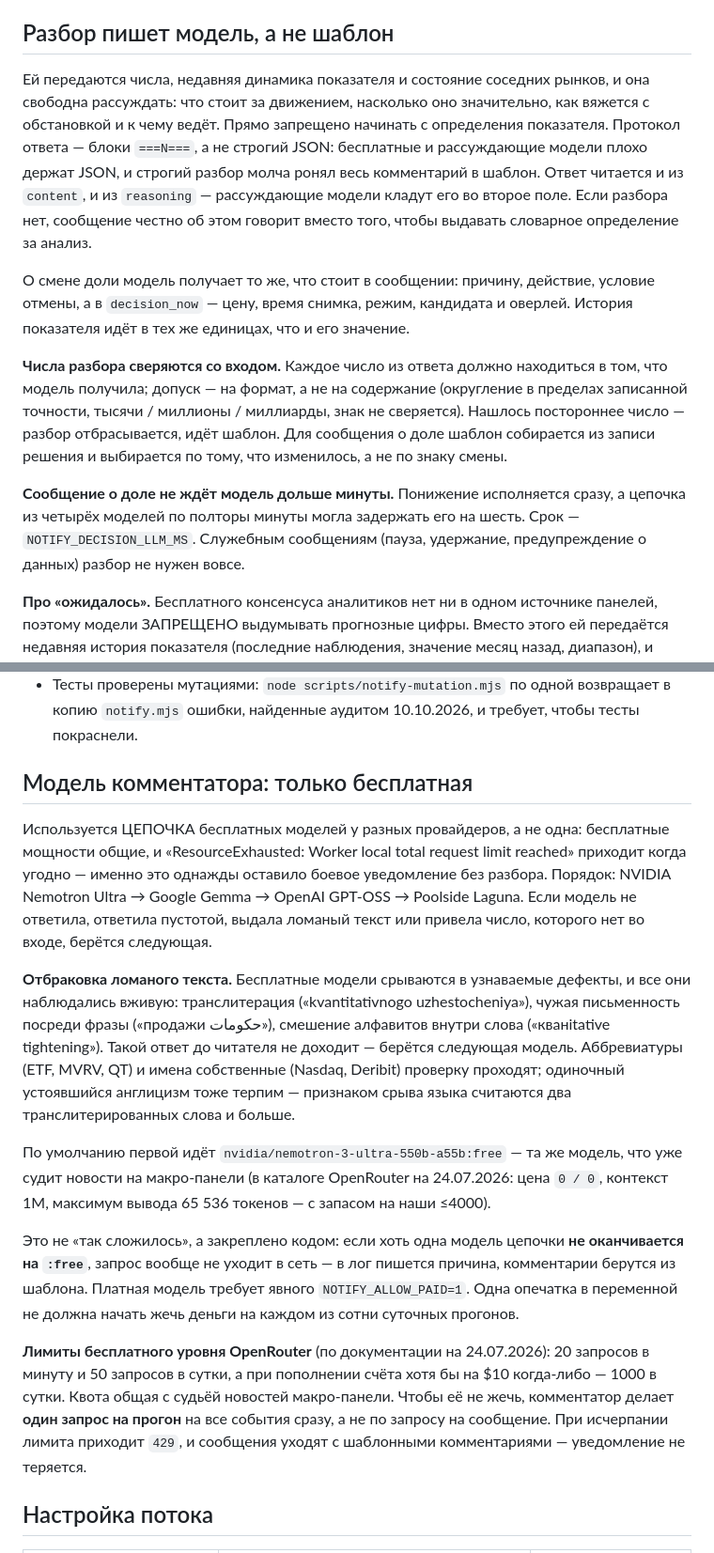
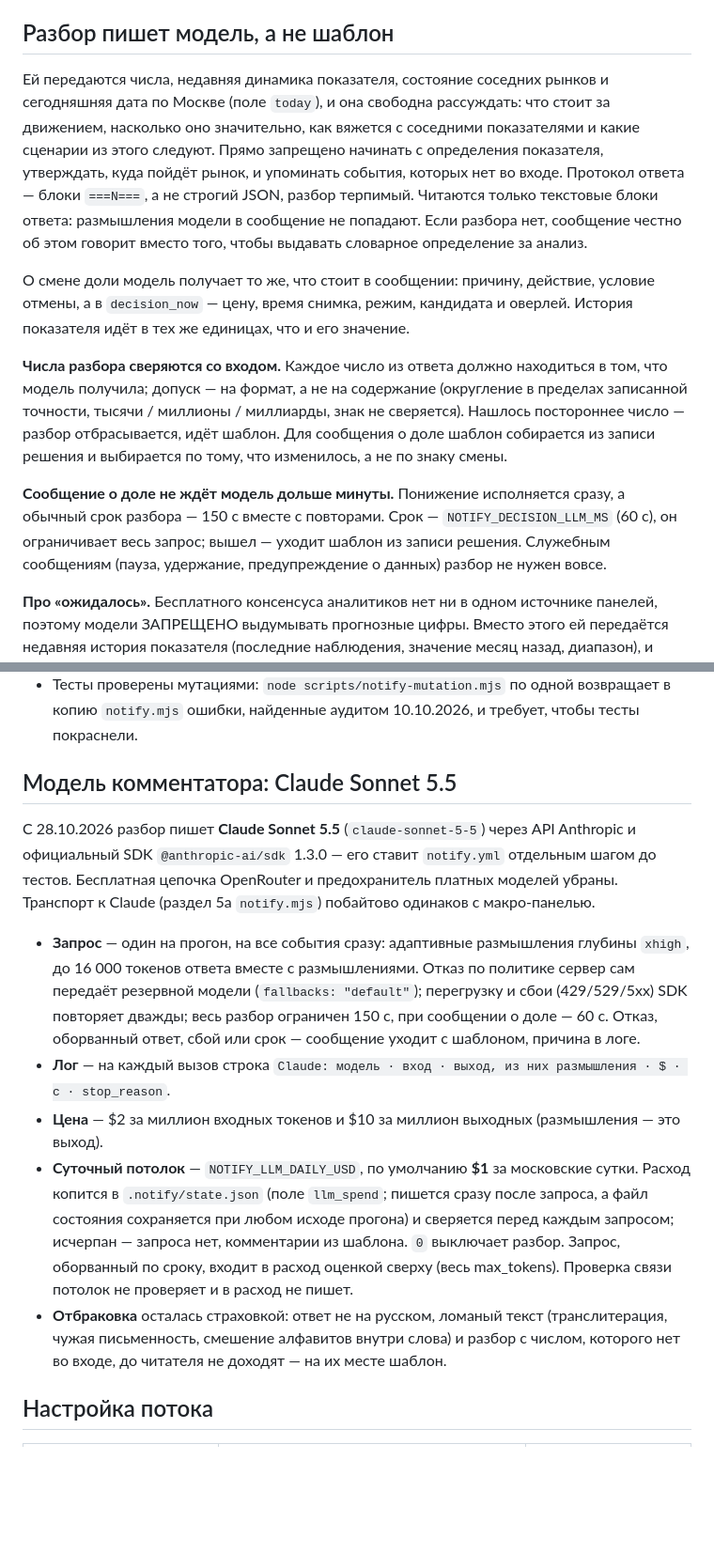
Before and after one commit to ML371KL/temp-zero-inode-838, a Markdown page: УВЕДОМЛЕНИЯ.md, 2 parts joined by grey strips. Shown at 94% size. GitHub-like rendering; blank space fills up the shorter version.

Commit message:
УВЕДОМЛЕНИЯ.md: комментатор на Claude Sonnet 5.5
Модель, провайдер и SDK, форма запроса, лог, цена, суточный потолок NOTIFY_LLM_DAILY_USD
(1 $, поле llm_spend), срок для сообщения о доле, переменные; раздел про бесплатную цепочку
OpenRouter заменён.

Co-Authored-By: Claude Opus 5.5 <noreply@anthropic.com>

```diff
--- a/УВЕДОМЛЕНИЯ.md
+++ b/УВЕДОМЛЕНИЯ.md
@@ -210,13 +210,13 @@ BTC 69 116 $ · 19.08 20:53 UTC
 
 ## Разбор пишет модель, а не шаблон
 
-Ей передаются числа, недавняя динамика показателя и состояние соседних рынков, и она свободна
-рассуждать: что стоит за движением, насколько оно значительно, как вяжется с обстановкой и к чему
-ведёт. Прямо запрещено начинать с определения показателя. Протокол ответа — блоки `===N===`, а не
-строгий JSON: бесплатные и рассуждающие модели плохо держат JSON, и строгий разбор молча ронял
-весь комментарий в шаблон. Ответ читается и из `content`, и из `reasoning` — рассуждающие модели
-кладут его во второе поле. Если разбора нет, сообщение честно об этом говорит вместо того, чтобы
-выдавать словарное определение за анализ.
+Ей передаются числа, недавняя динамика показателя, состояние соседних рынков и сегодняшняя дата
+по Москве (поле `today`), и она свободна рассуждать: что стоит за движением, насколько оно
+значительно, как вяжется с соседними показателями и какие сценарии из этого следуют. Прямо
+запрещено начинать с определения показателя, утверждать, куда пойдёт рынок, и упоминать события,
+которых нет во входе. Протокол ответа — блоки `===N===`, а не строгий JSON, разбор терпимый.
+Читаются только текстовые блоки ответа: размышления модели в сообщение не попадают. Если разбора
+нет, сообщение честно об этом говорит вместо того, чтобы выдавать словарное определение за анализ.
 
 О смене доли модель получает то же, что стоит в сообщении: причину, действие, условие отмены, а в
 `decision_now` — цену, время снимка, режим, кандидата и оверлей. История показателя идёт в тех же
@@ -228,9 +228,10 @@ BTC 69 116 $ · 19.08 20:53 UTC
 отбрасывается, идёт шаблон. Для сообщения о доле шаблон собирается из записи решения и выбирается
 по тому, что изменилось, а не по знаку смены.
 
-**Сообщение о доле не ждёт модель дольше минуты.** Понижение исполняется сразу, а цепочка из
-четырёх моделей по полторы минуты могла задержать его на шесть. Срок — `NOTIFY_DECISION_LLM_MS`.
-Служебным сообщениям (пауза, удержание, предупреждение о данных) разбор не нужен вовсе.
+**Сообщение о доле не ждёт модель дольше минуты.** Понижение исполняется сразу, а обычный срок
+разбора — 150 с вместе с повторами. Срок — `NOTIFY_DECISION_LLM_MS` (60 с), он ограничивает весь
+запрос; вышел — уходит шаблон из записи решения. Служебным сообщениям (пауза, удержание,
+предупреждение о данных) разбор не нужен вовсе.
 
 **Про «ожидалось».** Бесплатного консенсуса аналитиков нет ни в одном источнике панелей, поэтому
 модели ЗАПРЕЩЕНО выдумывать прогнозные цифры. Вместо этого ей передаётся недавняя история
@@ -308,35 +311,28 @@ BTC 69 116 $ · 19.08 20:53 UTC
 - Тесты проверены мутациями: `node scripts/notify-mutation.mjs` по одной возвращает в копию
   `notify.mjs` ошибки, найденные аудитом 10.10.2026, и требует, чтобы тесты покраснели.
 
-## Модель комментатора: только бесплатная
+## Модель комментатора: Claude Sonnet 5.5
 
-Используется ЦЕПОЧКА бесплатных моделей у разных провайдеров, а не одна: бесплатные мощности
-общие, и «ResourceExhausted: Worker local total request limit reached» приходит когда угодно —
-именно это однажды оставило боевое уведомление без разбора. Порядок: NVIDIA Nemotron Ultra →
-Google Gemma → OpenAI GPT-OSS → Poolside Laguna. Если модель не ответила, ответила пустотой,
-выдала ломаный текст или привела число, которого нет во входе, берётся следующая.
+С 28.10.2026 разбор пишет **Claude Sonnet 5.5** (`claude-sonnet-5-5`) через API Anthropic и
+официальный SDK `@anthropic-ai/sdk` 1.3.0 — его ставит `notify.yml` отдельным шагом до тестов.
+Бесплатная цепочка OpenRouter и предохранитель платных моделей убраны. Транспорт к Claude
+(раздел 5а `notify.mjs`) побайтово одинаков с макро-панелью.
 
-**Отбраковка ломаного текста.** Бесплатные модели срываются в узнаваемые дефекты, и все они
-наблюдались вживую: транслитерация («kvantitativnogo uzhestocheniya»), чужая письменность посреди
-фразы («продажи حكومات»), смешение алфавитов внутри слова («кванitative tightening»). Такой ответ
-до читателя не доходит — берётся следующая модель. Аббревиатуры (ETF, MVRV, QT) и имена
-собственные (Nasdaq, Deribit) проверку проходят; одиночный устоявшийся англицизм тоже терпим —
-признаком срыва языка считаются два транслитерированных слова и больше.
-
-По умолчанию первой идёт `nvidia/nemotron-3-ultra-550b-a55b:free` — та же модель, что уже судит
-новости на макро-панели (в каталоге OpenRouter на 24.07.2026: цена `0 / 0`, контекст 1M, максимум
-вывода 65 536 токенов — с запасом на наши ≤4000).
-
-Это не «так сложилось», а закреплено кодом: если хоть одна модель цепочки **не оканчивается на
-`:free`**, запрос вообще не уходит в сеть — в лог пишется причина, комментарии
-берутся из шаблона. Платная модель требует явного `NOTIFY_ALLOW_PAID=1`. Одна опечатка в переменной
-не должна начать жечь деньги на каждом из сотни суточных прогонов.
-
-**Лимиты бесплатного уровня OpenRouter** (по документации на 24.07.2026): 20 запросов в минуту и
-50 запросов в сутки, а при пополнении счёта хотя бы на $10 когда-либо — 1000 в сутки. Квота общая
-с судьёй новостей макро-панели. Чтобы её не жечь, комментатор делает **один запрос на прогон** на
-все события сразу, а не по запросу на сообщение. При исчерпании лимита приходит `429`, и сообщения
-уходят с шаблонными комментариями — уведомление не теряется.
+- **Запрос** — один на прогон, на все события сразу: адаптивные размышления глубины `xhigh`, до
+  16 000 токенов ответа вместе с размышлениями. Отказ по политике сервер сам передаёт резервной
+  модели (`fallbacks: "default"`); перегрузку и сбои (429/529/5xx) SDK повторяет дважды; весь разбор
+  ограничен 150 с, при сообщении о доле — 60 с. Отказ, оборванный ответ, сбой или срок — сообщение
+  уходит с шаблоном, причина в логе.
+- **Лог** — на каждый вызов строка `Claude: модель · вход · выход, из них размышления · $ · с · stop_reason`.
+- **Цена** — $2 за миллион входных токенов и $10 за миллион выходных (размышления — это выход).
+- **Суточный потолок** — `NOTIFY_LLM_DAILY_USD`, по умолчанию **$1** за московские сутки. Расход
+  копится в `.notify/state.json` (поле `llm_spend`; пишется сразу после запроса, а файл состояния
+  сохраняется при любом исходе прогона) и сверяется перед каждым запросом; исчерпан — запроса нет,
+  комментарии из шаблона. `0` выключает разбор. Запрос, оборванный по сроку, входит в расход оценкой
+  сверху (весь max_tokens). Проверка связи потолок не проверяет и в расход не пишет.
+- **Отбраковка** осталась страховкой: ответ не на русском, ломаный текст (транслитерация, чужая
+  письменность, смешение алфавитов внутри слова) и разбор с числом, которого нет во входе, до
+  читателя не доходят — на их месте шаблон.
 
 ## Настройка потока
 
```
Also changed, not shown: other parts of УВЕДОМЛЕНИЯ.md (+11 -4 lines).
